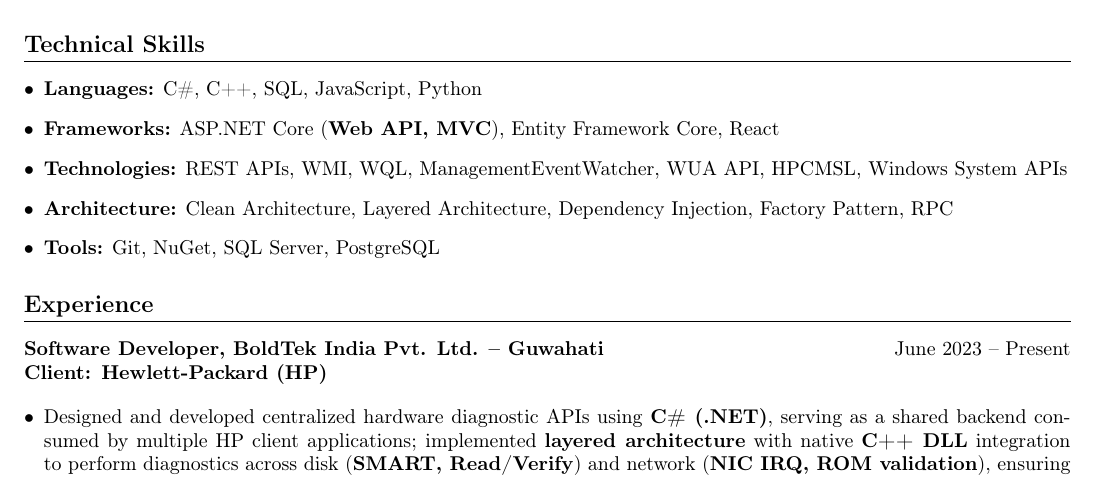
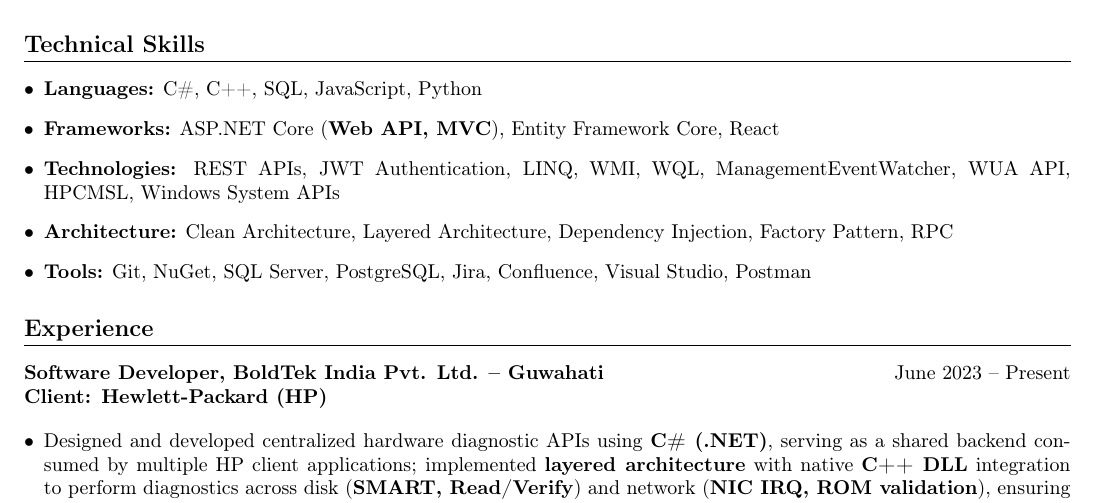
Before and after one commit to rupjyotibarman/My_Resume, a LaTeX CV (Rupjyoti_Resume.tex): part of the page, cut so that both start at the same text. Compiled offline with pdfLaTeX.

Commit message:
updated resume

```diff
--- a/Rupjyoti_Resume.tex
+++ b/Rupjyoti_Resume.tex
@@ -38,11 +38,11 @@
 
     \item \textbf{Frameworks:} ASP.NET Core (\textbf{Web API, MVC}), Entity Framework Core, React
 
-    \item \textbf{Technologies:} REST APIs, WMI, WQL, ManagementEventWatcher, WUA API, HPCMSL, Windows System APIs
+    \item \textbf{Technologies:} REST APIs, JWT Authentication, LINQ, WMI, WQL, ManagementEventWatcher, WUA API, HPCMSL, Windows System APIs
 
     \item \textbf{Architecture:} Clean Architecture, Layered Architecture, Dependency Injection, Factory Pattern, RPC
 
-    \item \textbf{Tools:} Git, NuGet, SQL Server, PostgreSQL
+    \item \textbf{Tools:} Git, NuGet, SQL Server, PostgreSQL, Jira, Confluence, Visual Studio, Postman
 \end{itemize}
 
 %-------------------- EXPERIENCE --------------------
```
Also changed, not shown: Rupjyoti_Resume.pdf, 2 other files.
